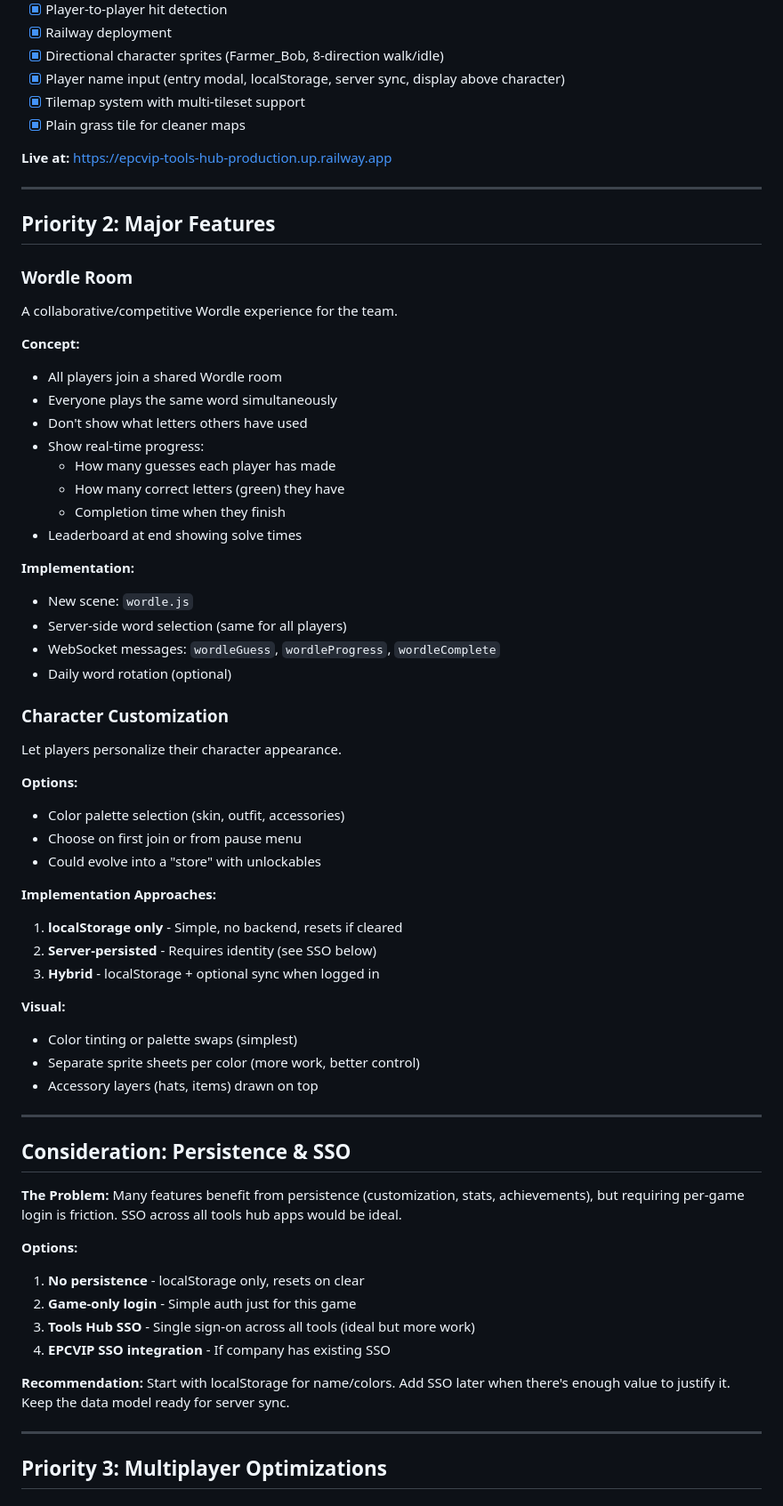
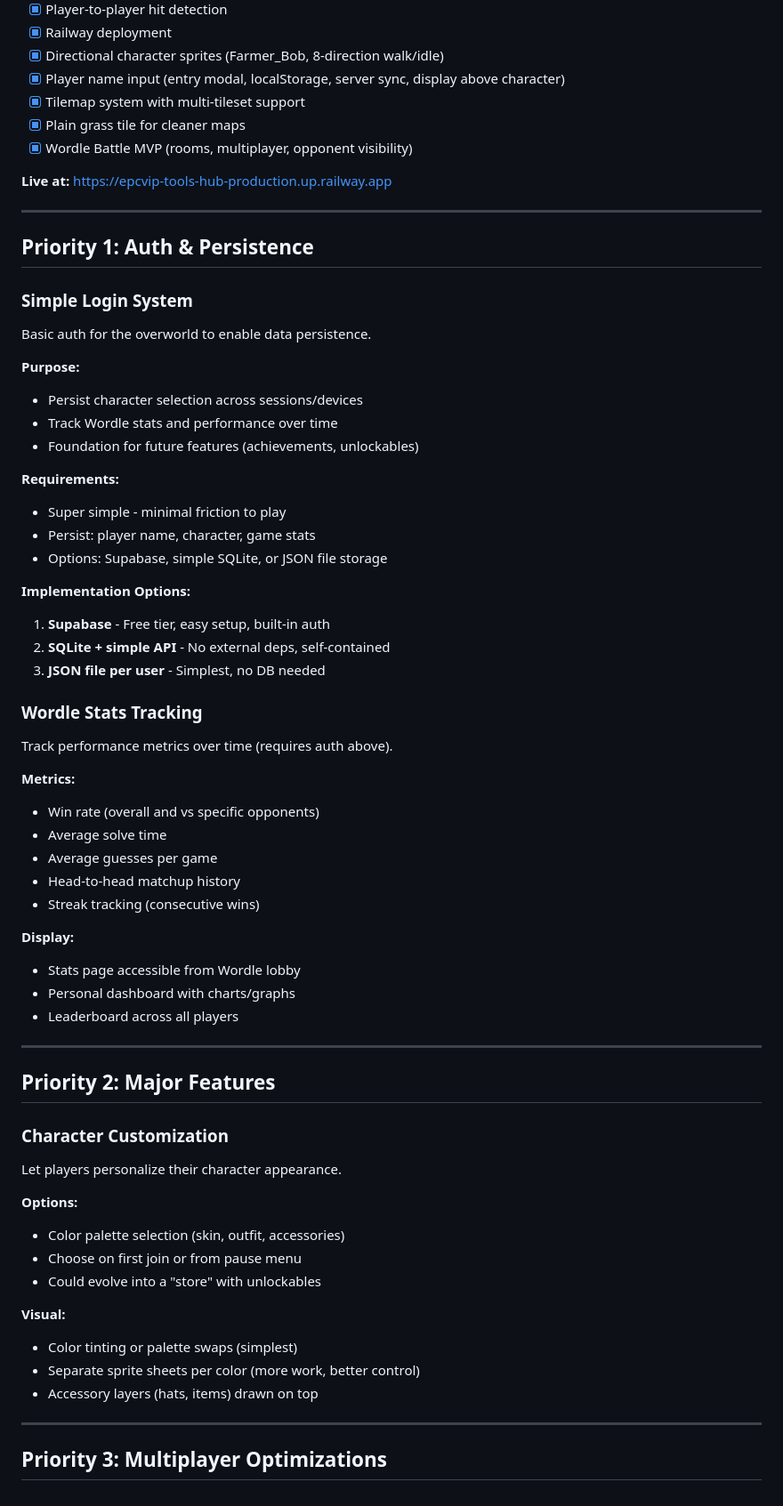
Before and after one commit to ahhhdum/epcvip-tools-hub, a Markdown page: BACKLOG.md, the part around the change. Shown at 89% size. Rendered like a GitHub page.

Commit message:
Update backlog - add auth/persistence as Priority 1
- Mark Wordle Battle MVP as complete
- Add Simple Login System (Supabase/SQLite options)
- Add Wordle Stats Tracking (win rate, speed, matchups)
- Remove redundant SSO consideration section

🤖 Generated with [Claude Code](https://claude.com/claude-code)

Co-Authored-By: Claude Opus 4.5 <noreply@anthropic.com>

```diff
--- a/BACKLOG.md
+++ b/BACKLOG.md
@@ -12,31 +12,50 @@
 - [x] Player name input (entry modal, localStorage, server sync, display above character)
 - [x] Tilemap system with multi-tileset support
 - [x] Plain grass tile for cleaner maps
+- [x] Wordle Battle MVP (rooms, multiplayer, opponent visibility)
 
 **Live at:** https://epcvip-tools-hub-production.up.railway.app
 
 ---
 
+## Priority 1: Auth & Persistence
+
+### Simple Login System
+Basic auth for the overworld to enable data persistence.
+
+**Purpose:**
+- Persist character selection across sessions/devices
+- Track Wordle stats and performance over time
+- Foundation for future features (achievements, unlockables)
+
+**Requirements:**
+- Super simple - minimal friction to play
+- Persist: player name, character, game stats
+- Options: Supabase, simple SQLite, or JSON file storage
+
+**Implementation Options:**
+1. **Supabase** - Free tier, easy setup, built-in auth
+2. **SQLite + simple API** - No external deps, self-contained
+3. **JSON file per user** - Simplest, no DB needed
+
+### Wordle Stats Tracking
+Track performance metrics over time (requires auth above).
+
+**Metrics:**
+- Win rate (overall and vs specific opponents)
+- Average solve time
+- Average guesses per game
+- Head-to-head matchup history
+- Streak tracking (consecutive wins)
+
+**Display:**
+- Stats page accessible from Wordle lobby
+- Personal dashboard with charts/graphs
+- Leaderboard across all players
+
+---
+
 ## Priority 2: Major Features
-
-### Wordle Room
-A collaborative/competitive Wordle experience for the team.
-
-**Concept:**
-- All players join a shared Wordle room
-- Everyone plays the same word simultaneously
-- Don't show what letters others have used
-- Show real-time progress:
-  - How many guesses each player has made
-  - How many correct letters (green) they have
-  - Completion time when they finish
-- Leaderboard at end showing solve times
-
-**Implementation:**
-- New scene: `wordle.js`
-- Server-side word selection (same for all players)
-- WebSocket messages: `wordleGuess`, `wordleProgress`, `wordleComplete`
-- Daily word rotation (optional)
 
 ### Character Customization
 Let players personalize their character appearance.
@@ -46,31 +65,10 @@ Let players personalize their character appearance.
 - Choose on first join or from pause menu
 - Could evolve into a "store" with unlockables
 
-**Implementation Approaches:**
-1. **localStorage only** - Simple, no backend, resets if cleared
-2. **Server-persisted** - Requires identity (see SSO below)
-3. **Hybrid** - localStorage + optional sync when logged in
-
 **Visual:**
 - Color tinting or palette swaps (simplest)
 - Separate sprite sheets per color (more work, better control)
 - Accessory layers (hats, items) drawn on top
-
----
-
-## Consideration: Persistence & SSO
-
-**The Problem:**
-Many features benefit from persistence (customization, stats, achievements), but requiring per-game login is friction. SSO across all tools hub apps would be ideal.
-
-**Options:**
-1. **No persistence** - localStorage only, resets on clear
-2. **Game-only login** - Simple auth just for this game
-3. **Tools Hub SSO** - Single sign-on across all tools (ideal but more work)
-4. **EPCVIP SSO integration** - If company has existing SSO
-
-**Recommendation:**
-Start with localStorage for name/colors. Add SSO later when there's enough value to justify it. Keep the data model ready for server sync.
 
 ---
 
```
